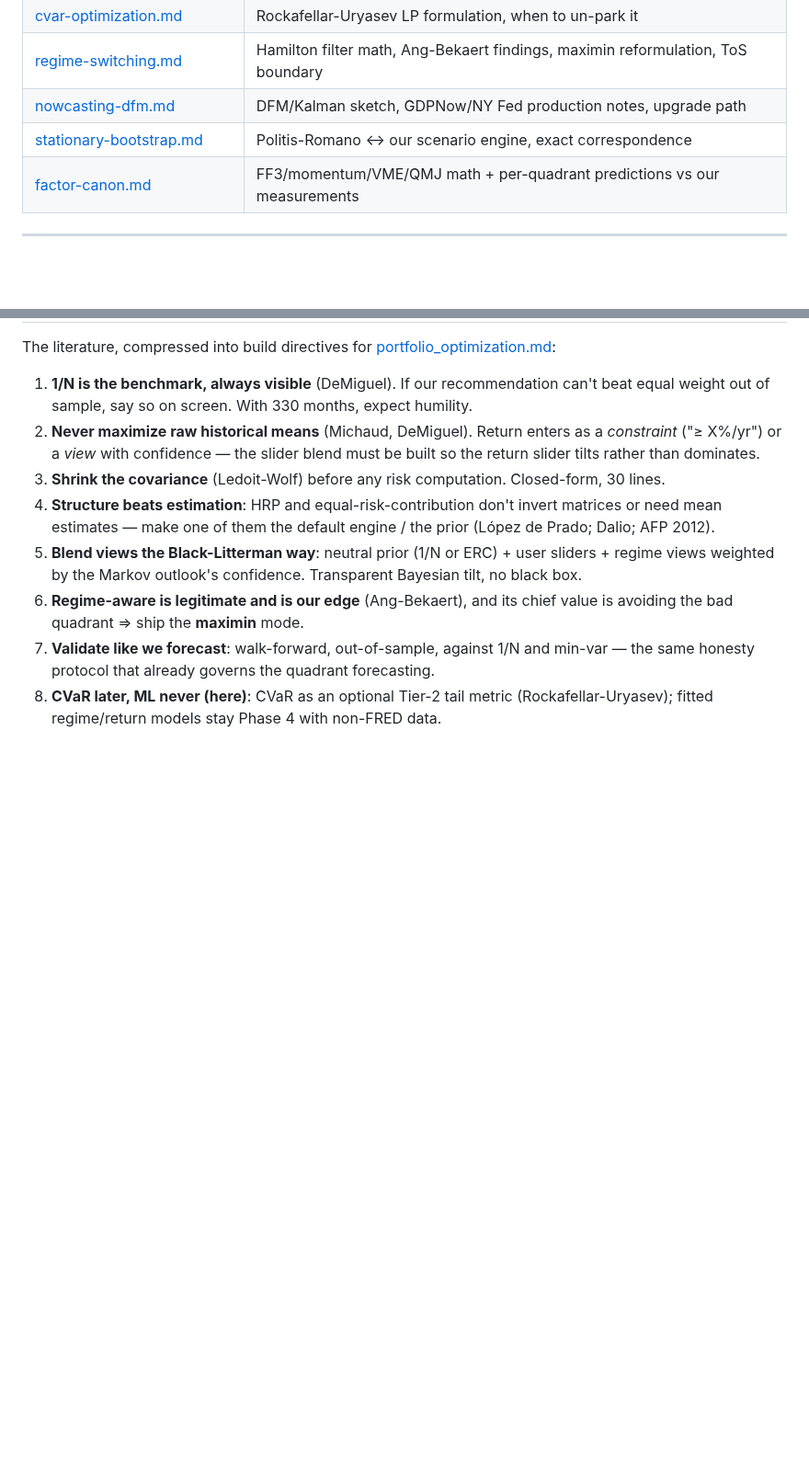
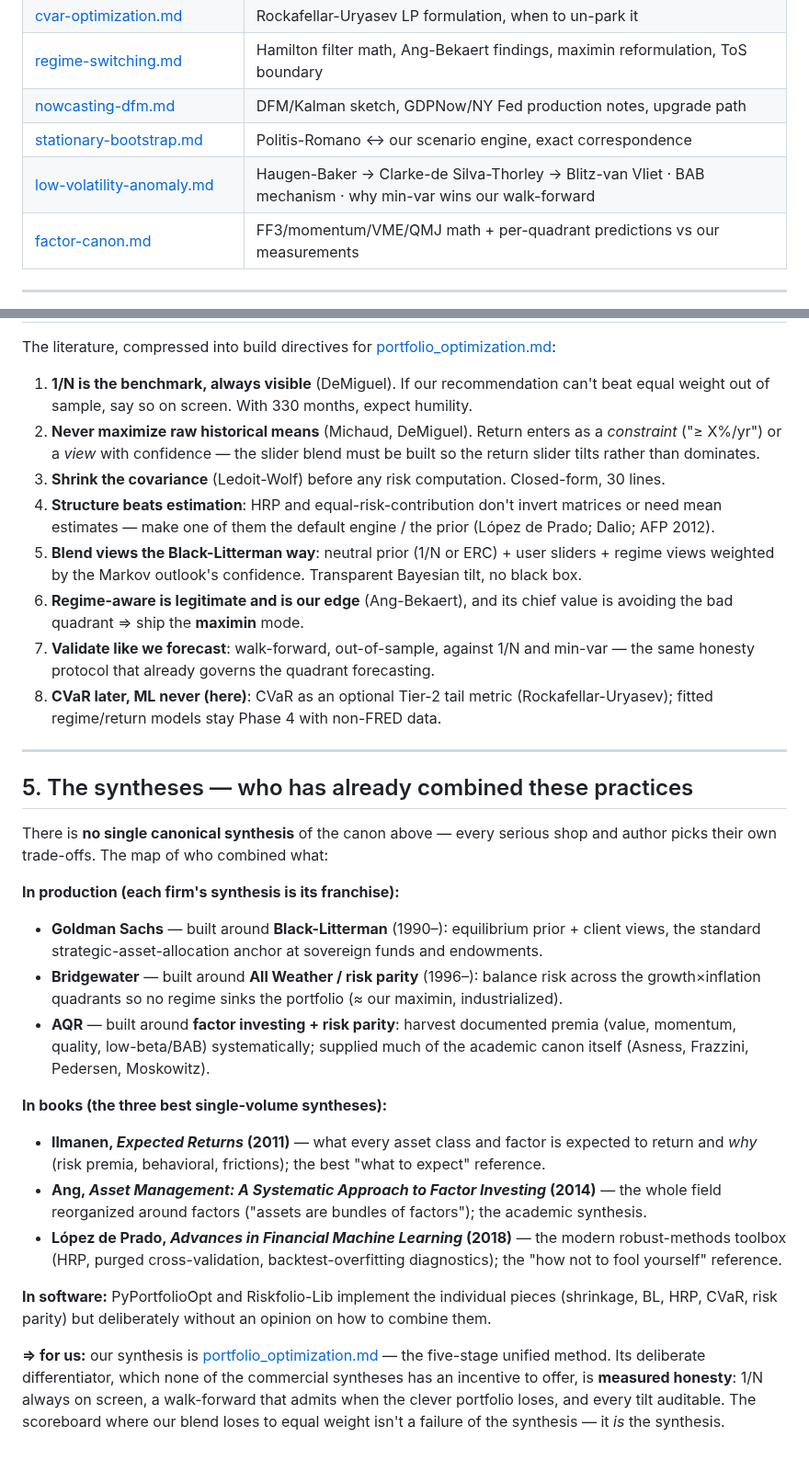
Before and after one commit to paunotari/portfolio-lab, a Markdown page: info/literature.md, 2 parts joined by grey strips. Shown at 92% size. Drawn GitHub-style; blank space fills up the shorter version.

```diff
--- a/info/literature.md
+++ b/info/literature.md
@@ -29,6 +29,7 @@ codeable without fetching the paper:
 | [regime-switching.md](literature/regime-switching.md) | Hamilton filter math, Ang-Bekaert findings, maximin reformulation, ToS boundary |
 | [nowcasting-dfm.md](literature/nowcasting-dfm.md) | DFM/Kalman sketch, GDPNow/NY Fed production notes, upgrade path |
 | [stationary-bootstrap.md](literature/stationary-bootstrap.md) | Politis-Romano ↔ our scenario engine, exact correspondence |
+| [low-volatility-anomaly.md](literature/low-volatility-anomaly.md) | Haugen-Baker → Clarke-de Silva-Thorley → Blitz-van Vliet · BAB mechanism · why min-var wins our walk-forward |
 | [factor-canon.md](literature/factor-canon.md) | FF3/momentum/VME/QMJ math + per-quadrant predictions vs our measurements |
 
 ---
@@ -204,3 +223,38 @@ The literature, compressed into build directives for
    same honesty protocol that already governs the quadrant forecasting.
 8. **CVaR later, ML never (here)**: CVaR as an optional Tier-2 tail metric (Rockafellar-Uryasev);
    fitted regime/return models stay Phase 4 with non-FRED data.
+
+---
+
+## 5. The syntheses — who has already combined these practices
+
+There is **no single canonical synthesis** of the canon above — every serious shop and author
+picks their own trade-offs. The map of who combined what:
+
+**In production (each firm's synthesis is its franchise):**
+- **Goldman Sachs** — built around **Black-Litterman** (1990–): equilibrium prior + client views,
+  the standard strategic-asset-allocation anchor at sovereign funds and endowments.
+- **Bridgewater** — built around **All Weather / risk parity** (1996–): balance risk across the
+  growth×inflation quadrants so no regime sinks the portfolio (≈ our maximin, industrialized).
+- **AQR** — built around **factor investing + risk parity**: harvest documented premia (value,
+  momentum, quality, low-beta/BAB) systematically; supplied much of the academic canon itself
+  (Asness, Frazzini, Pedersen, Moskowitz).
+
+**In books (the three best single-volume syntheses):**
+- **Ilmanen, *Expected Returns* (2011)** — what every asset class and factor is expected to
+  return and *why* (risk premia, behavioral, frictions); the best "what to expect" reference.
+- **Ang, *Asset Management: A Systematic Approach to Factor Investing* (2014)** — the whole
+  field reorganized around factors ("assets are bundles of factors"); the academic synthesis.
+- **López de Prado, *Advances in Financial Machine Learning* (2018)** — the modern
+  robust-methods toolbox (HRP, purged cross-validation, backtest-overfitting diagnostics);
+  the "how not to fool yourself" reference.
+
+**In software:** PyPortfolioOpt and Riskfolio-Lib implement the individual pieces (shrinkage,
+BL, HRP, CVaR, risk parity) but deliberately without an opinion on how to combine them.
+
+**⇒ for us:** our synthesis is [portfolio_optimization.md](portfolio_optimization.md) — the
+five-stage unified method. Its deliberate differentiator, which none of the commercial
+syntheses has an incentive to offer, is **measured honesty**: 1/N always on screen, a
+walk-forward that admits when the clever portfolio loses, and every tilt auditable. The
+scoreboard where our blend loses to equal weight isn't a failure of the synthesis — it *is*
+the synthesis.
```
Also changed, not shown: other parts of info/literature.md (+18 -0 lines), info/literature/STATE-OF-THE-ART-IN-PLAIN-WORDS.md (+22 -0 lines), info/literature/low-volatility-anomaly.md (added, +94 -0 lines).
